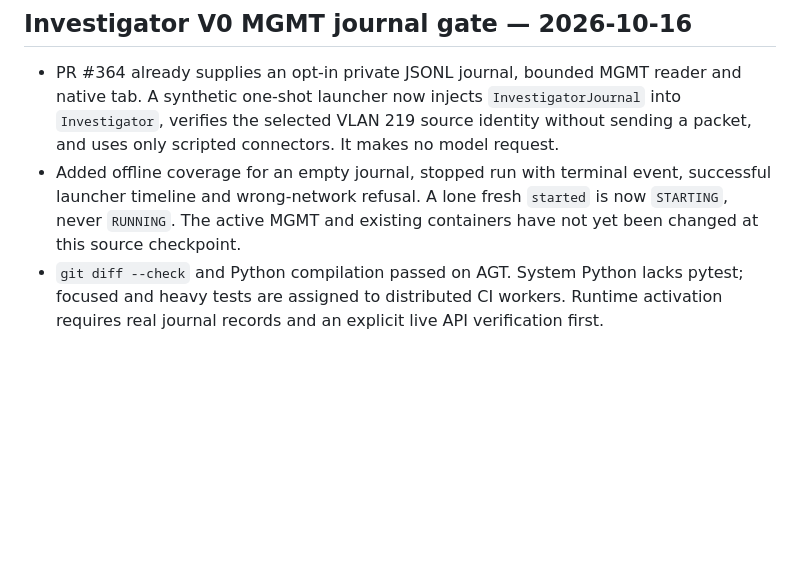
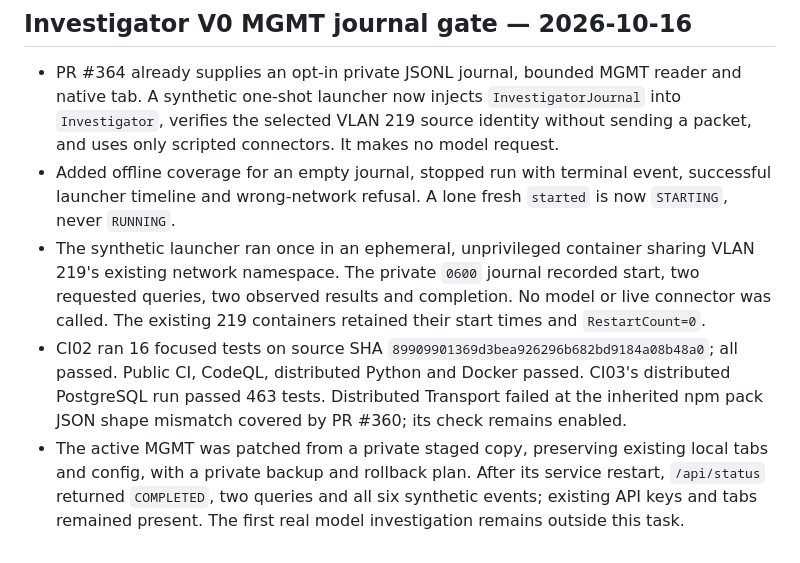
Before and after one commit to escossio/attention-router, a Markdown page: STATUS.md, the part around the change. Rendered like a GitHub page; blank space fills up the shorter version.

Commit message:
docs(investigator): record synthetic journal certification

```diff
--- a/STATUS.md
+++ b/STATUS.md
@@ -453,5 +453,7 @@ the assets and `docs/demo.md`.
 ## Investigator V0 MGMT journal gate — 2026-10-16
 
 - PR #364 already supplies an opt-in private JSONL journal, bounded MGMT reader and native tab. A synthetic one-shot launcher now injects `InvestigatorJournal` into `Investigator`, verifies the selected VLAN 219 source identity without sending a packet, and uses only scripted connectors. It makes no model request.
-- Added offline coverage for an empty journal, stopped run with terminal event, successful launcher timeline and wrong-network refusal. A lone fresh `started` is now `STARTING`, never `RUNNING`. The active MGMT and existing containers have not yet been changed at this source checkpoint.
-- `git diff --check` and Python compilation passed on AGT. System Python lacks pytest; focused and heavy tests are assigned to distributed CI workers. Runtime activation requires real journal records and an explicit live API verification first.
+- Added offline coverage for an empty journal, stopped run with terminal event, successful launcher timeline and wrong-network refusal. A lone fresh `started` is now `STARTING`, never `RUNNING`.
+- The synthetic launcher ran once in an ephemeral, unprivileged container sharing VLAN 219's existing network namespace. The private `0600` journal recorded start, two requested queries, two observed results and completion. No model or live connector was called. The existing 219 containers retained their start times and `RestartCount=0`.
+- CI02 ran 16 focused tests on source SHA `89909901369d3bea926296b682bd9184a08b48a0`; all passed. Public CI, CodeQL, distributed Python and Docker passed. CI03's distributed PostgreSQL run passed 463 tests. Distributed Transport failed at the inherited npm pack JSON shape mismatch covered by PR #360; its check remains enabled.
+- The active MGMT was patched from a private staged copy, preserving existing local tabs and config, with a private backup and rollback plan. After its service restart, `/api/status` returned `COMPLETED`, two queries and all six synthetic events; existing API keys and tabs remained present. The first real model investigation remains outside this task.
```
